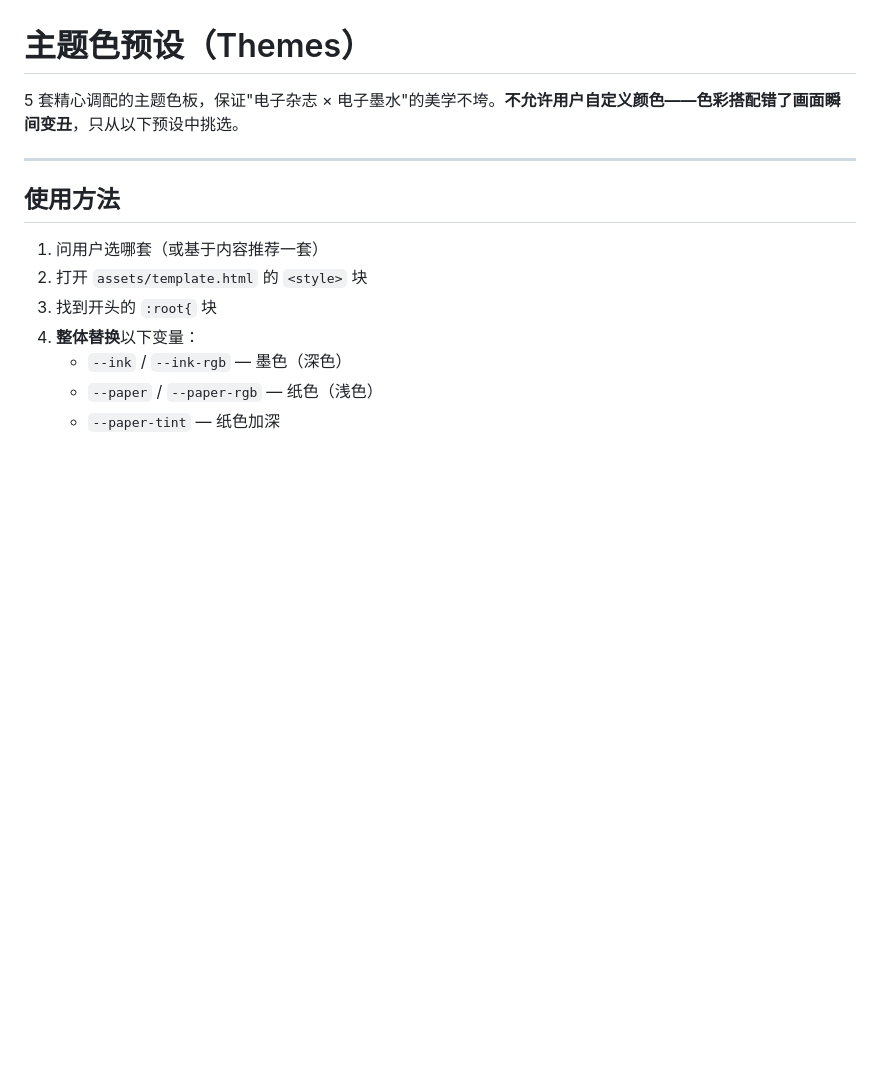
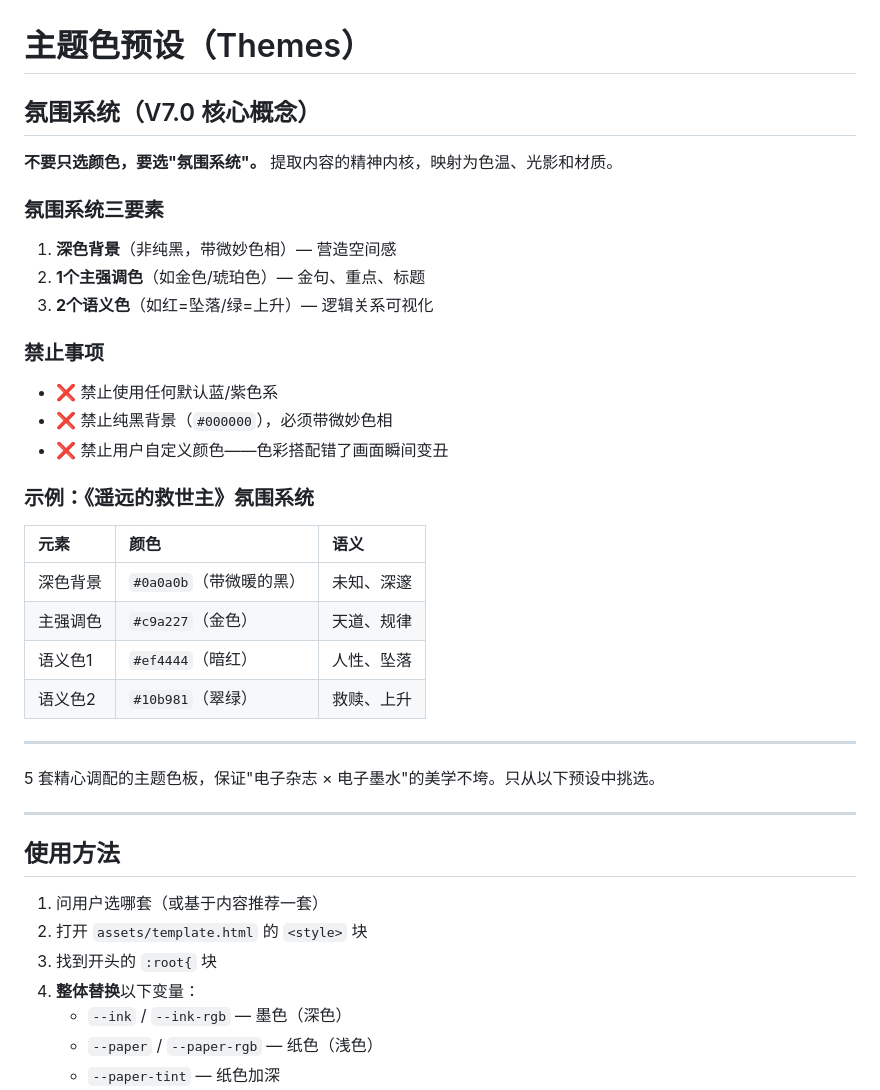
Before and after one commit to XCDaHuiGe/book-distillation, a Markdown page: references/themes.md, the part around the change. Rendered like a GitHub page; blank space fills up the shorter version.

```diff
--- a/references/themes.md
+++ b/references/themes.md
@@ -1,6 +1,33 @@
 # 主题色预设（Themes）
 
-5 套精心调配的主题色板，保证"电子杂志 × 电子墨水"的美学不垮。**不允许用户自定义颜色——色彩搭配错了画面瞬间变丑**，只从以下预设中挑选。
+## 氛围系统（V7.0 核心概念）
+
+**不要只选颜色，要选"氛围系统"。** 提取内容的精神内核，映射为色温、光影和材质。
+
+### 氛围系统三要素
+
+1. **深色背景**（非纯黑，带微妙色相）— 营造空间感
+2. **1个主强调色**（如金色/琥珀色）— 金句、重点、标题
+3. **2个语义色**（如红=坠落/绿=上升）— 逻辑关系可视化
+
+### 禁止事项
+
+- ❌ 禁止使用任何默认蓝/紫色系
+- ❌ 禁止纯黑背景（`#000000`），必须带微妙色相
+- ❌ 禁止用户自定义颜色——色彩搭配错了画面瞬间变丑
+
+### 示例：《遥远的救世主》氛围系统
+
+| 元素 | 颜色 | 语义 |
+|:---|:---|:---|
+| 深色背景 | `#0a0a0b`（带微暖的黑） | 未知、深邃 |
+| 主强调色 | `#c9a227`（金色） | 天道、规律 |
+| 语义色1 | `#ef4444`（暗红） | 人性、坠落 |
+| 语义色2 | `#10b981`（翠绿） | 救赎、上升 |
+
+---
+
+5 套精心调配的主题色板，保证"电子杂志 × 电子墨水"的美学不垮。只从以下预设中挑选。
 
 ---
 
```
Also changed, not shown: SKILL.md (+80 -1 lines), references/semantic-components.md (added, +201 -0 lines).
